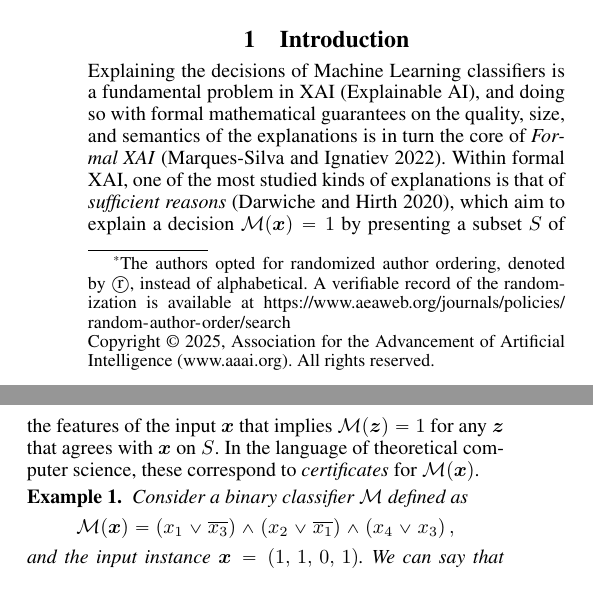
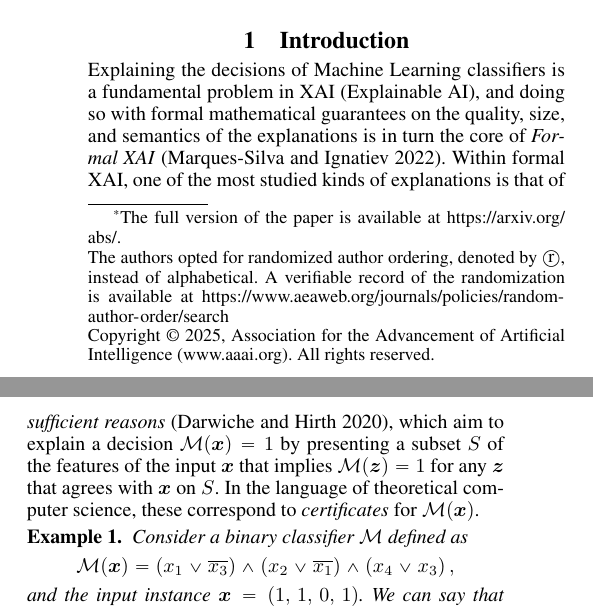
Before and after one commit to marceloarenassaavedra/prop_xai, a LaTeX paper (aaai25/main.tex): two parts of the columns of page 1 of 8, joined at a grey line, cut so that both start at the same text. Compiled offline with pdfLaTeX.

Commit message:
minor edits

```diff
--- a/aaai25/main.tex
+++ b/aaai25/main.tex
@@ -137,7 +137,9 @@
 % nouns, adverbs, adjectives should be capitalized, including both words in hyphenated terms, while
 % articles, conjunctions, and prepositions are lower case unless they
 % directly follow a colon or long dash
-\title{Probabilistic Explanations for Linear Models\thanks{The authors
+\title{Probabilistic Explanations for Linear Models\thanks{
+		The full version of the paper is available at \protect\url{https://arxiv.org/abs/}.  \newline
+		The authors
     opted for randomized author ordering, denoted by \textcircled{r},
     instead of alphabetical. A verifiable record of the randomization
     is available at \protect\url{https://www.aeaweb.org/journals/policies/random-author-order/search}}}
@@ -152,7 +154,7 @@
     \textsuperscript{\rm 1}Carnegie Mellon University\\
     \textsuperscript{\rm 2}Pontificia Universidad Católica de Chile, IMFD Chile and RelationalAI\\
     \textsuperscript{\rm 3}Georgia Institute of Technology and University of Toronto\\
-    bersub@cmu.edu, marenas@uc.cl, meel@gatech.edu
+  %  bersub@cmu.edu, marenas@uc.cl, meel@gatech.edu
 }
 
 
```
